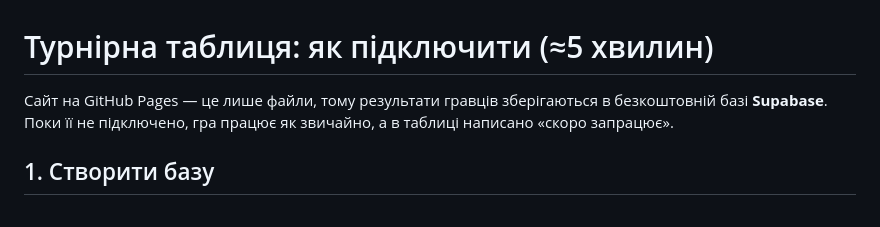
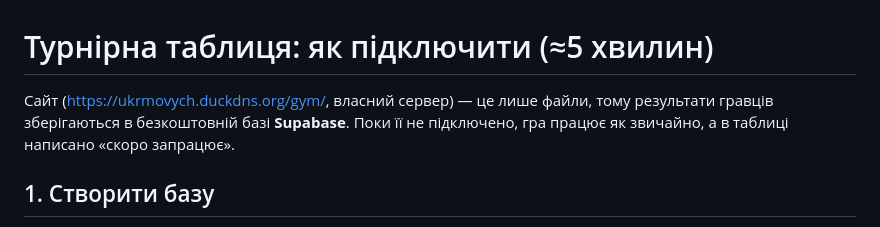
Before and after one commit to ukrmovych/naholosy, a Markdown page: LEADERBOARD.md, the part around the change. Drawn GitHub-style.

Commit message:
Довідки: нова адреса гри https://ukrmovych.duckdns.org/gym/
Co-Authored-By: Claude Opus 5.5 <noreply@anthropic.com>
Claude-Session: https://claude.ai/code/session_01BFR39tG4t3SYNi6HmKUV3u

```diff
--- a/LEADERBOARD.md
+++ b/LEADERBOARD.md
@@ -1,6 +1,6 @@
 # Турнірна таблиця: як підключити (≈5 хвилин)
 
-Сайт на GitHub Pages — це лише файли, тому результати гравців зберігаються
+Сайт (https://ukrmovych.duckdns.org/gym/, власний сервер) — це лише файли, тому результати гравців зберігаються
 в безкоштовній базі **Supabase**. Поки її не підключено, гра працює як звичайно,
 а в таблиці написано «скоро запрацює».
 
```
Also changed, not shown: ONLINE.md (+1 -1 lines), STATS.md (+1 -1 lines).
